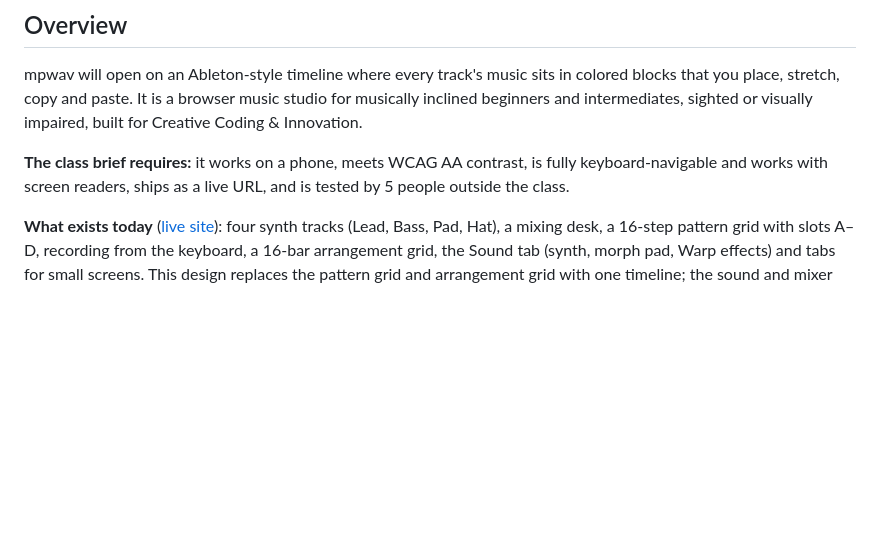
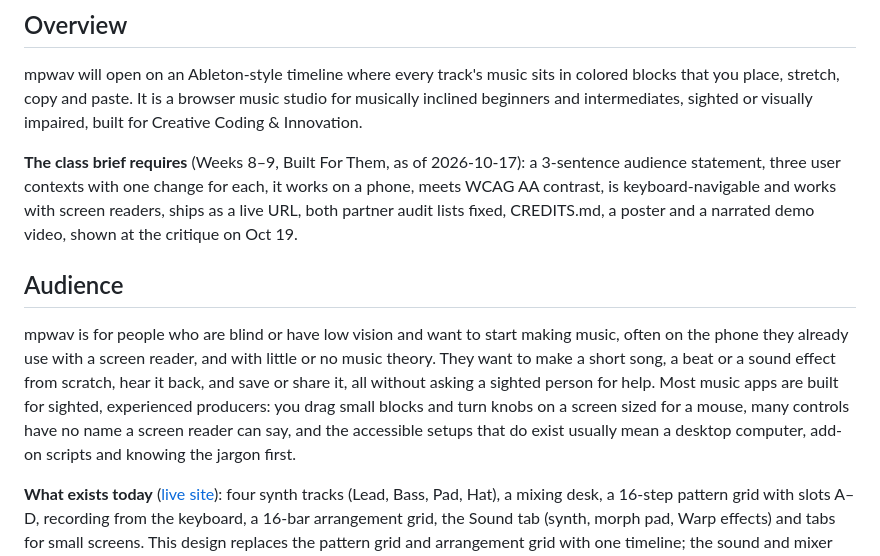
Before and after one commit to soapiessoapies/mpwav, a Markdown page: docs/DESIGN.md, the part around the change. Drawn GitHub-style; blank space fills up the shorter version.

```diff
--- a/docs/DESIGN.md
+++ b/docs/DESIGN.md
@@ -9,7 +9,11 @@ As of 2026-10-07. Status: agreed direction, not built yet.
 
 mpwav will open on an Ableton-style timeline where every track's music sits in colored blocks that you place, stretch, copy and paste. It is a browser music studio for musically inclined beginners and intermediates, sighted or visually impaired, built for Creative Coding & Innovation.
 
-**The class brief requires:** it works on a phone, meets WCAG AA contrast, is fully keyboard-navigable and works with screen readers, ships as a live URL, and is tested by 5 people outside the class.
+**The class brief requires** (Weeks 8–9, Built For Them, as of 2026-10-17): a 3-sentence audience statement, three user contexts with one change for each, it works on a phone, meets WCAG AA contrast, is keyboard-navigable and works with screen readers, ships as a live URL, both partner audit lists fixed, CREDITS.md, a poster and a narrated demo video, shown at the critique on Oct 19.
+
+## Audience
+
+mpwav is for people who are blind or have low vision and want to start making music, often on the phone they already use with a screen reader, and with little or no music theory. They want to make a short song, a beat or a sound effect from scratch, hear it back, and save or share it, all without asking a sighted person for help. Most music apps are built for sighted, experienced producers: you drag small blocks and turn knobs on a screen sized for a mouse, many controls have no name a screen reader can say, and the accessible setups that do exist usually mean a desktop computer, add-on scripts and knowing the jargon first.
 
 **What exists today** ([live site](https://soapiessoapies.github.io/mpwav/)): four synth tracks (Lead, Bass, Pad, Hat), a mixing desk, a 16-step pattern grid with slots A–D, recording from the keyboard, a 16-bar arrangement grid, the Sound tab (synth, morph pad, Warp effects) and tabs for small screens. This design replaces the pattern grid and arrangement grid with one timeline; the sound and mixer parts stay.
 
```
Also changed, not shown: README.md (+17 -9 lines).
